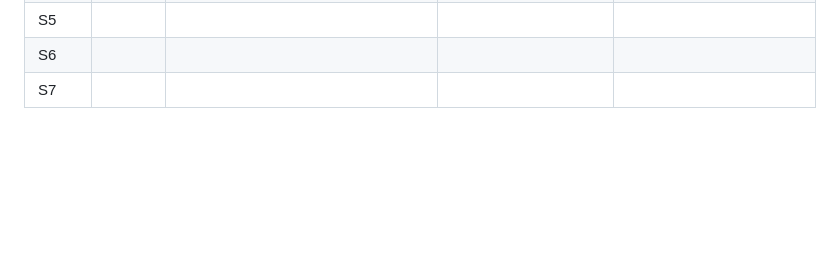
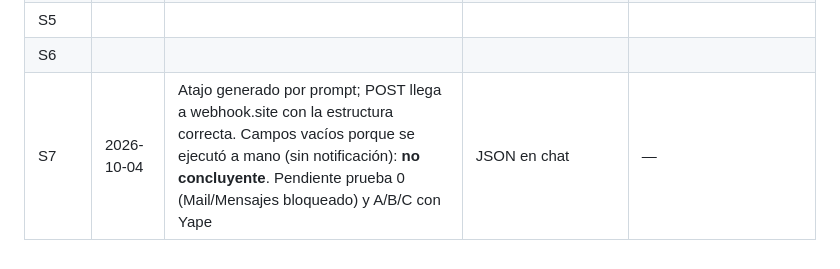
Before and after one commit to JosephRobles23/luca, a Markdown page: spikes/README.md, the part around the change. Drawn GitHub-style; blank space fills up the shorter version.

Commit message:
docs: S7 — prueba controlada con Mail/Mensajes, received_at con hora, resultado parcial
Co-Authored-By: Claude Fable 5.1 <noreply@anthropic.com>

```diff
--- a/spikes/README.md
+++ b/spikes/README.md
@@ -135,4 +135,4 @@ Exportar 2–3 `.eml` por tipo (Gmail → ⋮ → "Descargar mensaje") a `spikes
 | S4 | 2026-10-04 | `iss` correcto; `aud` constante en 3 tokens de la misma copia y **distinto** en una segunda copia; `sub` igual en ambas; `email_verified=true`; 3600 s | 4 tokens decodificados en local con `s4-decode-jwt.mjs` | Pairing ancla `aud`+`sub`; después, auth GAS→Worker solo con la firma de Google (sin secreto compartido) |
 | S5 | | | | |
 | S6 | | | | |
-| S7 | | | | |
+| S7 | 2026-10-04 | Atajo generado por prompt; POST llega a webhook.site con la estructura correcta. Campos vacíos porque se ejecutó a mano (sin notificación): **no concluyente**. Pendiente prueba 0 (Mail/Mensajes bloqueado) y A/B/C con Yape | JSON en chat | — |
```
Also changed, not shown: docs/guides/prompt-atajo-ios27-yape.md (+6 -4 lines).
